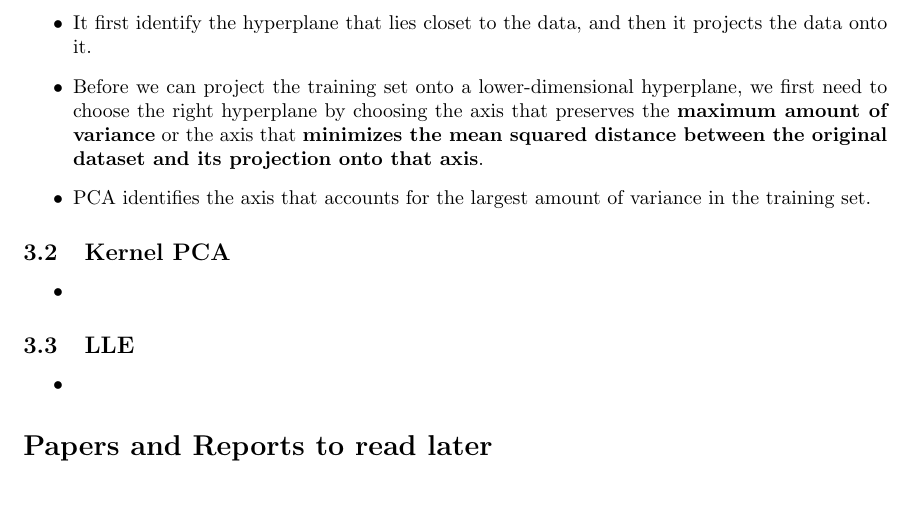
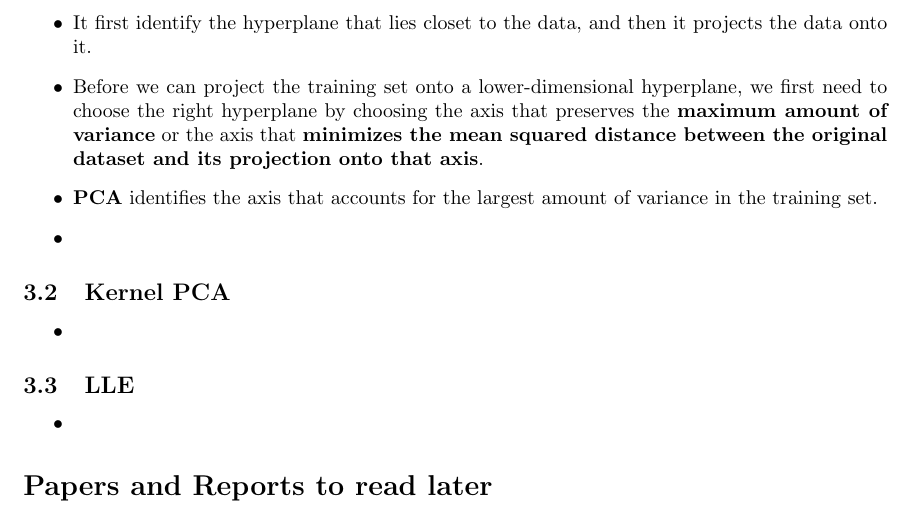
Before and after one commit to alykhaled/Hands-On-Machine-Learning-Notes, a LaTeX document (Chapter8/ch8.tex): part of page 2 of 2, cut so that both start at the same text, the shorter picture padded with empty space. Compiled offline with pdfLaTeX.

Commit message:
Update chapter 8

```diff
--- a/Chapter8/ch8.tex
+++ b/Chapter8/ch8.tex
@@ -40,7 +40,8 @@
 		\item \textbf{Principal Component Analysis (PCA)} is by far the most popular dimensionality reduction algorithm.
 		\item It first identify the hyperplane that lies closet to the data, and then it projects the data onto it.
 		\item Before we can project the training set onto a lower-dimensional hyperplane, we first need to choose the right hyperplane by choosing the axis that preserves the \textbf{maximum amount of variance} or the axis that \textbf{minimizes the mean squared distance between the original dataset and its projection onto that axis}.
-		\item PCA identifies the axis that accounts for the largest amount of variance in the training set.
+		\item \textbf{PCA} identifies the axis that accounts for the largest amount of variance in the training set.
+		\item
 	\end{itemize}
 	\subsection{Kernel PCA}
 	\begin{itemize}
```
